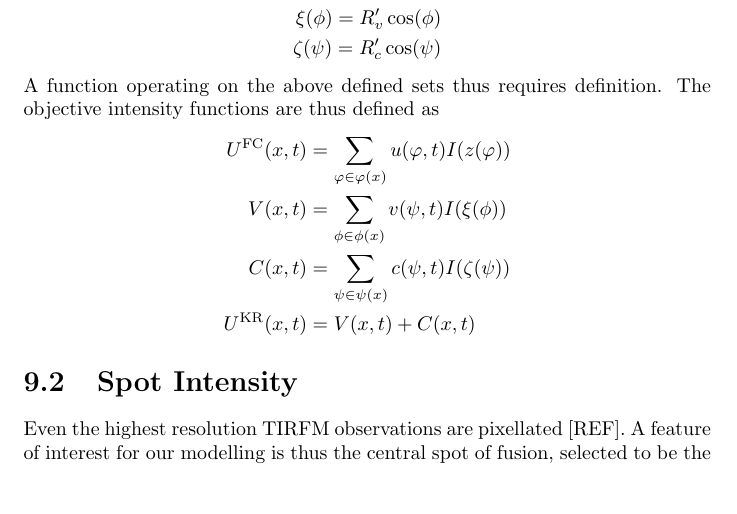
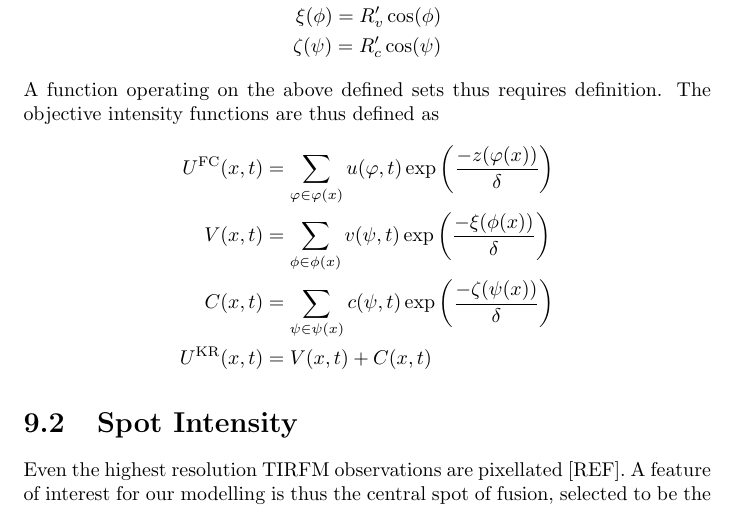
Before and after one commit to kapple19/ProteinDiffusion.jl, a LaTeX thesis (doc/proteindiffusion.tex): part of page 42 of 55, cut so that both start at the same text, the shorter picture padded with empty space. Compiled offline with pdfLaTeX.

Commit message:
spot and ring intensities calculation hastened spot looks right ring doesn't

```diff
--- a/doc/proteindiffusion.tex
+++ b/doc/proteindiffusion.tex
@@ -972,9 +972,9 @@ For reference we repeat the transformations to the vertical coordinates.
 \end{align*}
 A function operating on the above defined sets thus requires definition. The objective intensity functions are thus defined as
 \begin{align*}
-	U^\FC(x, t) &= \sum_{\varphi \in \varphi(x)} u(\varphi, t) I(z(\varphi)) \\
-	V(x, t) &= \sum_{\phi \in \phi(x)} v(\psi, t) I(\xi(\phi)) \\
-	C(x, t) &= \sum_{\psi \in \psi(x)} c(\psi, t) I(\ze(\psi)) \\
+	U^\FC(x, t) &= \sum_{\varphi \in \varphi(x)} u(\varphi, t) \exp\Par{\frac{-z(\varphi(x))}{\delta}} \\
+	V(x, t) &= \sum_{\phi \in \phi(x)} v(\psi, t) \exp\Par{\frac{-\xi(\phi(x))}{\delta}} \\
+	C(x, t) &= \sum_{\psi \in \psi(x)} c(\psi, t) \exp\Par{\frac{-\ze(\psi(x))}{\delta}} \\
 	U^\KR(x, t) &= V(x, t) + C(x, t)
 \end{align*}
 
```
Also changed, not shown: doc/proteindiffusion.pdf, 3 other files.
